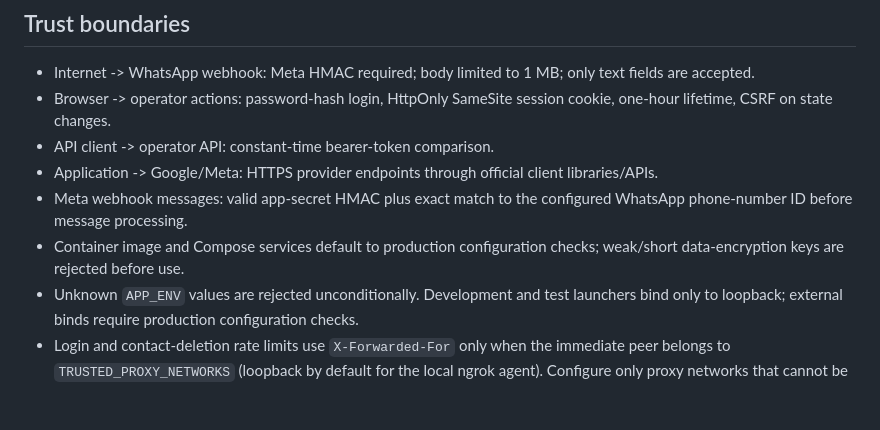
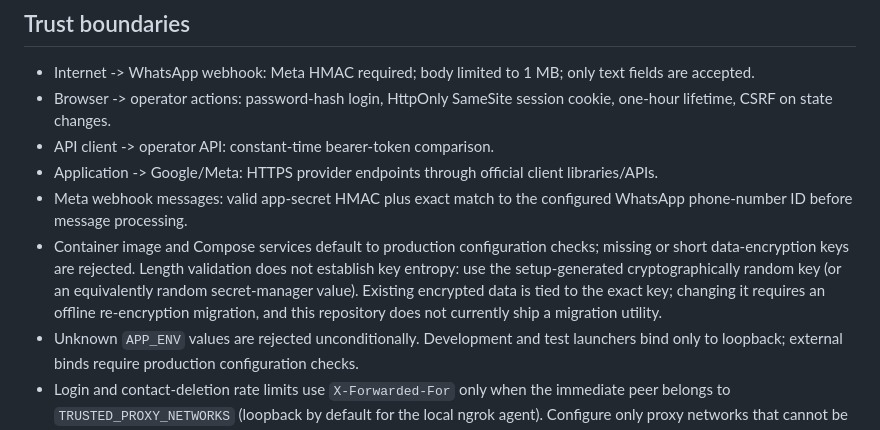
Before and after one commit to Robert-Velhorst/012-Whatsapp-Google-Agenda-Appointment-setting, a Markdown page: docs/SECURITY.md, the part around the change. GitHub-like rendering; blank space fills up the shorter version.

Commit message:
docs: clarify encryption key entropy limits

```diff
--- a/docs/SECURITY.md
+++ b/docs/SECURITY.md
@@ -7,7 +7,7 @@
 - API client -> operator API: constant-time bearer-token comparison.
 - Application -> Google/Meta: HTTPS provider endpoints through official client libraries/APIs.
 - Meta webhook messages: valid app-secret HMAC plus exact match to the configured WhatsApp phone-number ID before message processing.
-- Container image and Compose services default to production configuration checks; weak/short data-encryption keys are rejected before use.
+- Container image and Compose services default to production configuration checks; missing or short data-encryption keys are rejected. Length validation does not establish key entropy: use the setup-generated cryptographically random key (or an equivalently random secret-manager value). Existing encrypted data is tied to the exact key; changing it requires an offline re-encryption migration, and this repository does not currently ship a migration utility.
 - Unknown `APP_ENV` values are rejected unconditionally. Development and test launchers bind only to loopback; external binds require production configuration checks.
 - Login and contact-deletion rate limits use `X-Forwarded-For` only when the immediate peer belongs to `TRUSTED_PROXY_NETWORKS` (loopback by default for the local ngrok agent). Configure only proxy networks that cannot be bypassed. HAI network authorization continues to use the direct peer address and never trusts forwarded headers.
 - Public booking link: 256-bit random bearer token stored encrypted and indexed only by SHA-256 hash; configurable expiry and proposal state prevent stale or post-confirmation reuse.
```
